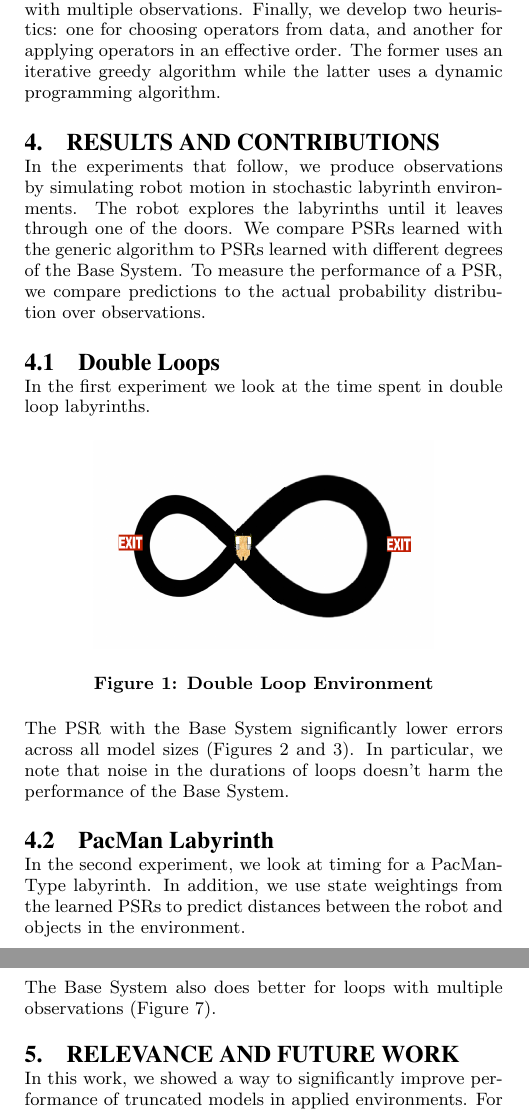
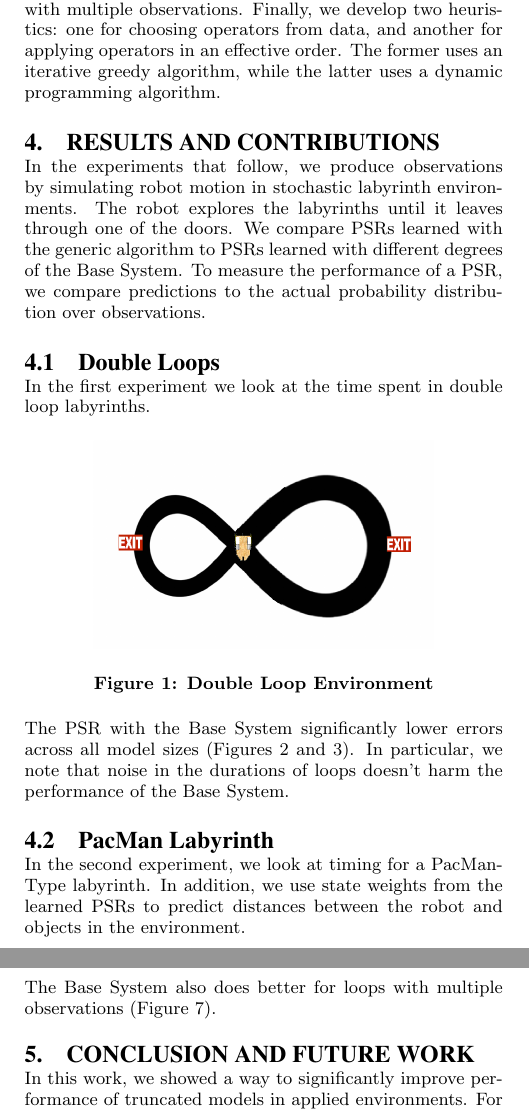
Before and after one commit to lucaslanger/ijcai-pres, a LaTeX paper (abstract.tex): two parts of the columns of pages 1 and 2 of 2, joined at a grey line, cut so that both start at the same text. The pictures show the PDF file abstract.pdf that the author committed with the source.

Commit message:
final submission version

```diff
--- a/abstract.tex
+++ b/abstract.tex
@@ -64,7 +64,7 @@ The PSR with the Base System significantly lower errors across all model sizes (
 
 \subsection{PacMan Labyrinth}
 
-In the second experiment, we look at timing for a PacMan-Type labyrinth. In addition, we use state weightings from the learned PSRs to predict distances between the robot and objects in the environment.
+In the second experiment, we look at timing for a PacMan-Type labyrinth. In addition, we use state weights from the learned PSRs to predict distances between the robot and objects in the environment.
 
 %\begin{comment}
 \begin{figure}[ht!]
@@ -103,7 +103,7 @@ The Base System also does better for loops with multiple observations (Figure 7)
 
 %Cite figures
 
-\section{Relevance and Future Work}
+\section{Conclusion and Future Work}
 In this work, we showed a way to significantly improve performance of truncated models in applied environments. For future work, we leave a theoretical analysis of the Base System and further optimization of its construction .
 
 %
```
Also changed, not shown: abstract.pdf, abstract.tex (2 more changed lines), 4 other files.
